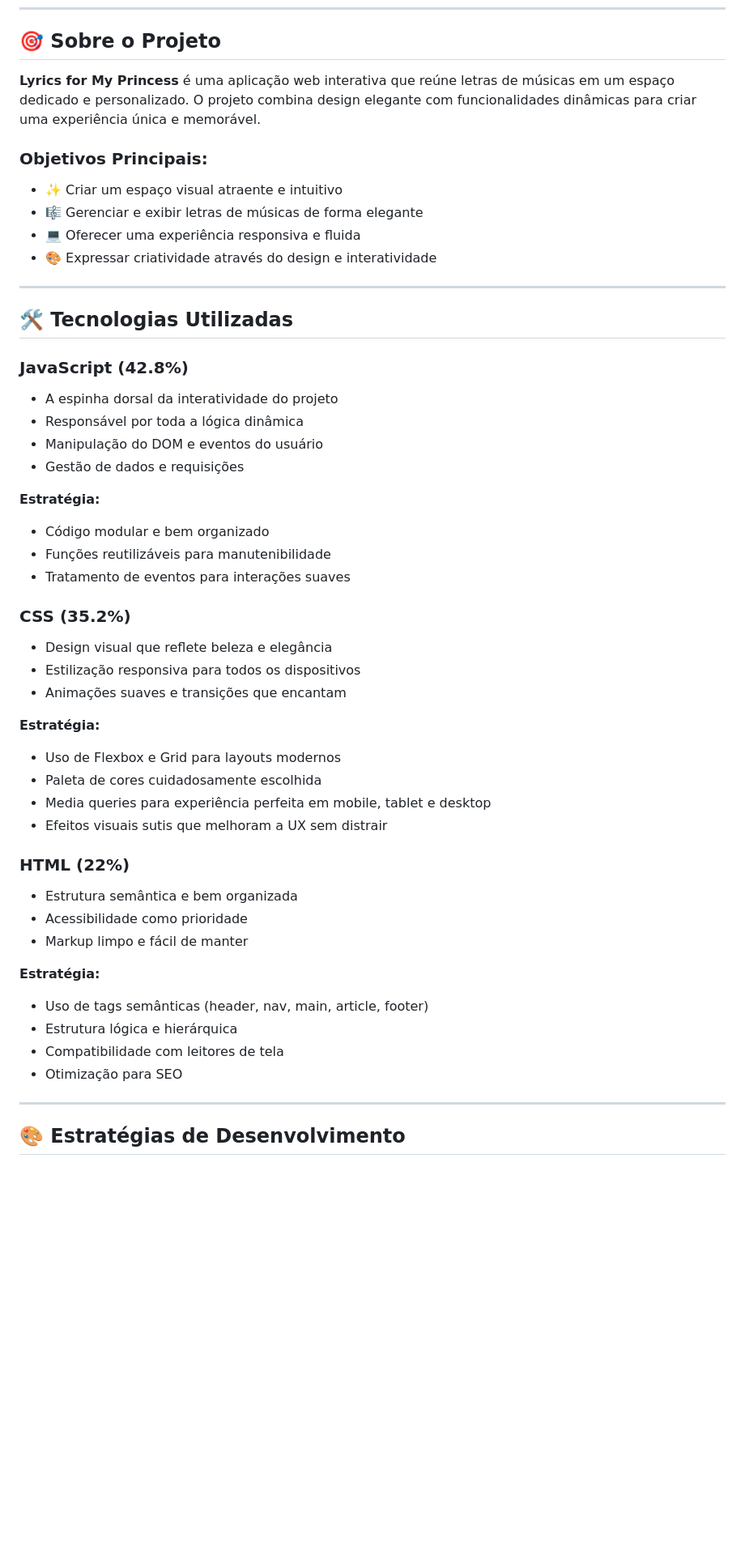
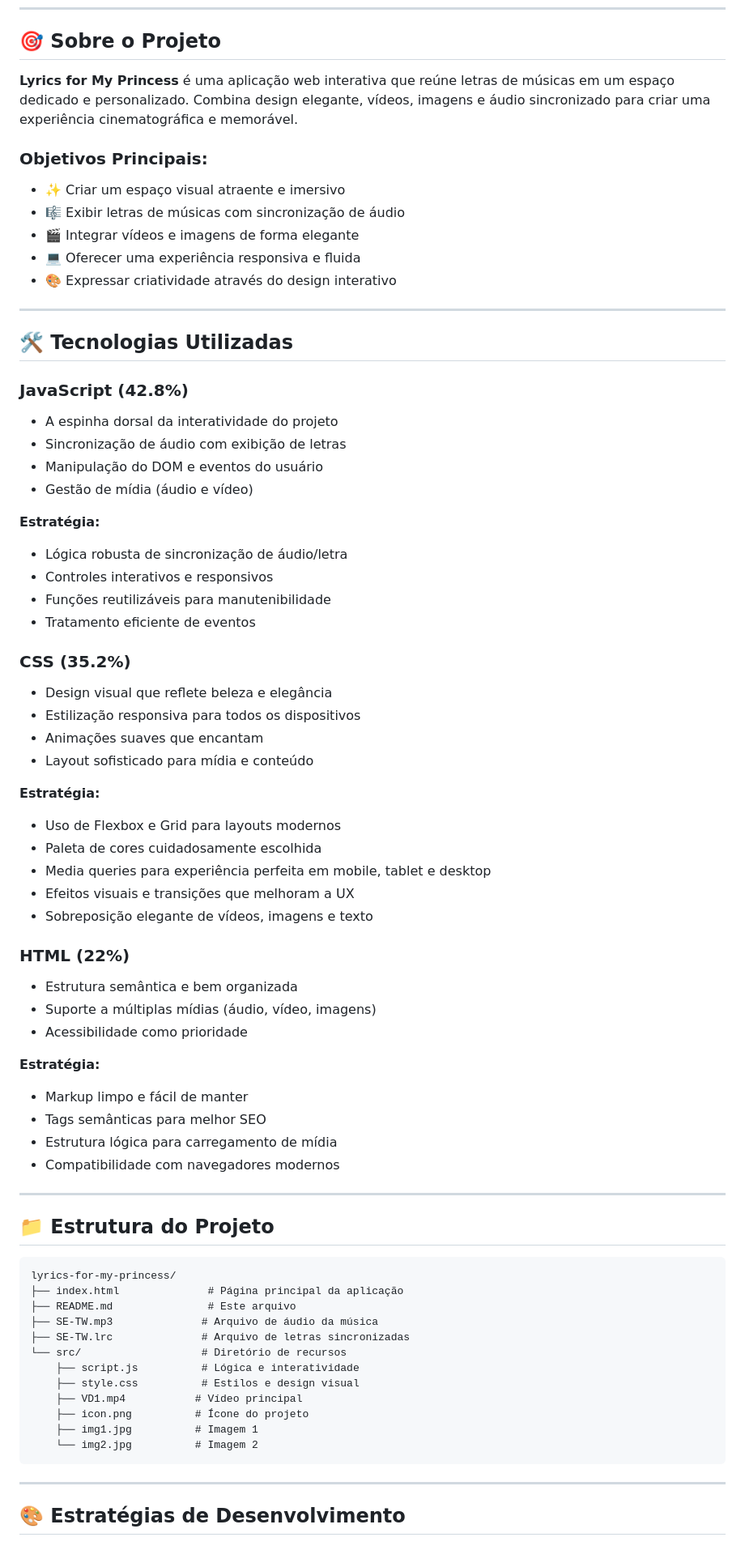
Before and after one commit to ThomyThom/lyrics-for-my-princess, a Markdown page: README.md, the part around one of its changes. Shown at 81% size. Rendered like a GitHub page; blank space fills up the shorter version.

````diff
--- a/README.md
+++ b/README.md
@@ -12,13 +12,14 @@ Este projeto é uma expressão do meu amor e admiração. Cada linha de código,
 
 ## 🎯 Sobre o Projeto
 
-**Lyrics for My Princess** é uma aplicação web interativa que reúne letras de músicas em um espaço dedicado e personalizado. O projeto combina design elegante com funcionalidades dinâmicas para criar uma experiência única e memorável.
+**Lyrics for My Princess** é uma aplicação web interativa que reúne letras de músicas em um espaço dedicado e personalizado. Combina design elegante, vídeos, imagens e áudio sincronizado para criar uma experiência cinematográfica e memorável.
 
 ### Objetivos Principais:
-- ✨ Criar um espaço visual atraente e intuitivo
-- 🎼 Gerenciar e exibir letras de músicas de forma elegante
+- ✨ Criar um espaço visual atraente e imersivo
+- 🎼 Exibir letras de músicas com sincronização de áudio
+- 🎬 Integrar vídeos e imagens de forma elegante
 - 💻 Oferecer uma experiência responsiva e fluida
-- 🎨 Expressar criatividade através do design e interatividade
+- 🎨 Expressar criatividade através do design interativo
 
 ---
 
@@ -26,36 +27,58 @@ Este projeto é uma expressão do meu amor e admiração. Cada linha de código,
 
 ### **JavaScript (42.8%)**
 - A espinha dorsal da interatividade do projeto
-- Responsável por toda a lógica dinâmica
+- Sincronização de áudio com exibição de letras
 - Manipulação do DOM e eventos do usuário
-- Gestão de dados e requisições
+- Gestão de mídia (áudio e vídeo)
 
 **Estratégia:**
-- Código modular e bem organizado
+- Lógica robusta de sincronização de áudio/letra
+- Controles interativos e responsivos
 - Funções reutilizáveis para manutenibilidade
-- Tratamento de eventos para interações suaves
+- Tratamento eficiente de eventos
 
 ### **CSS (35.2%)**
 - Design visual que reflete beleza e elegância
 - Estilização responsiva para todos os dispositivos
-- Animações suaves e transições que encantam
+- Animações suaves que encantam
+- Layout sofisticado para mídia e conteúdo
 
 **Estratégia:**
 - Uso de Flexbox e Grid para layouts modernos
 - Paleta de cores cuidadosamente escolhida
 - Media queries para experiência perfeita em mobile, tablet e desktop
-- Efeitos visuais sutis que melhoram a UX sem distrair
+- Efeitos visuais e transições que melhoram a UX
+- Sobreposição elegante de vídeos, imagens e texto
 
 ### **HTML (22%)**
 - Estrutura semântica e bem organizada
+- Suporte a múltiplas mídias (áudio, vídeo, imagens)
 - Acessibilidade como prioridade
-- Markup limpo e fácil de manter
 
 **Estratégia:**
-- Uso de tags semânticas (header, nav, main, article, footer)
-- Estrutura lógica e hierárquica
-- Compatibilidade com leitores de tela
-- Otimização para SEO
+- Markup limpo e fácil de manter
+- Tags semânticas para melhor SEO
+- Estrutura lógica para carregamento de mídia
+- Compatibilidade com navegadores modernos
+
+---
+
+## 📁 Estrutura do Projeto
+
+```
+lyrics-for-my-princess/
+├── index.html              # Página principal da aplicação
+├── README.md               # Este arquivo
+├── SE-TW.mp3              # Arquivo de áudio da música
+├── SE-TW.lrc              # Arquivo de letras sincronizadas
+└── src/                   # Diretório de recursos
+    ├── script.js          # Lógica e interatividade
+    ├── style.css          # Estilos e design visual
+    ├── VD1.mp4           # Vídeo principal
+    ├── icon.png          # Ícone do projeto
+    ├── img1.jpg          # Imagem 1
+    └── img2.jpg          # Imagem 2
+```
 
 ---
 
````
Also changed, not shown: other parts of README.md (+53 -32 lines).
